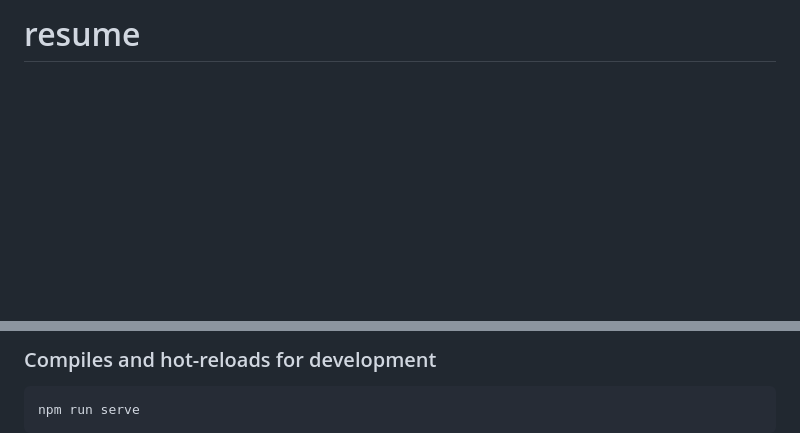
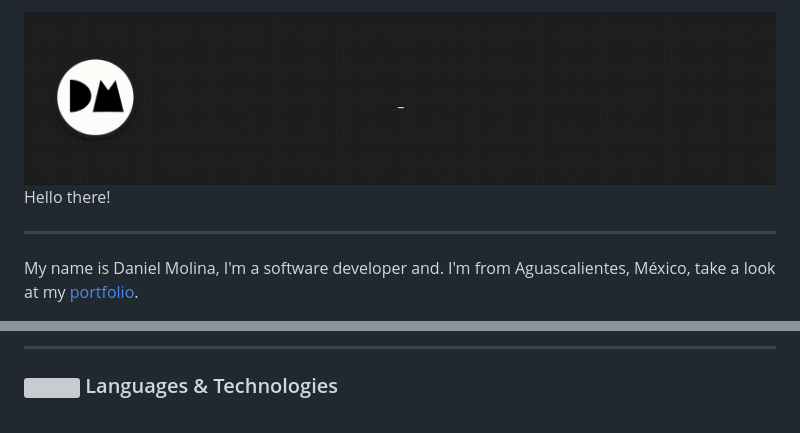
Before and after one commit to danielmnv/danielmnv, a Markdown page: README.md, 2 parts joined by grey strips. GitHub-like rendering; pictures changed too: .github/profile/intro.gif (added); blank space fills up the shorter version; grey boxes are pictures that could not be loaded.

Commit message:
Progress on README

````diff
--- a/README.md
+++ b/README.md
@@ -1,2 +1,5 @@
-# resume
+<img alt="Daniel Molina" src="./.github/profile/intro.gif"></img>
+Hello there!
+___
+My name is Daniel Molina, I'm a software developer and. I'm from Aguascalientes, México, take a look at my [portfolio](https://danielmolina.me).
 
@@ -7,6 +15,4 @@ npm install
 
-### Compiles and hot-reloads for development
-```
-npm run serve
-```
+___
+### <img width="20" src="https://cdn.jsdelivr.net/npm/simple-icons@v6/icons/iterm2.svg" /> Languages & Technologies
 
````
Also changed, not shown: other parts of README.md (+32 -14 lines).
